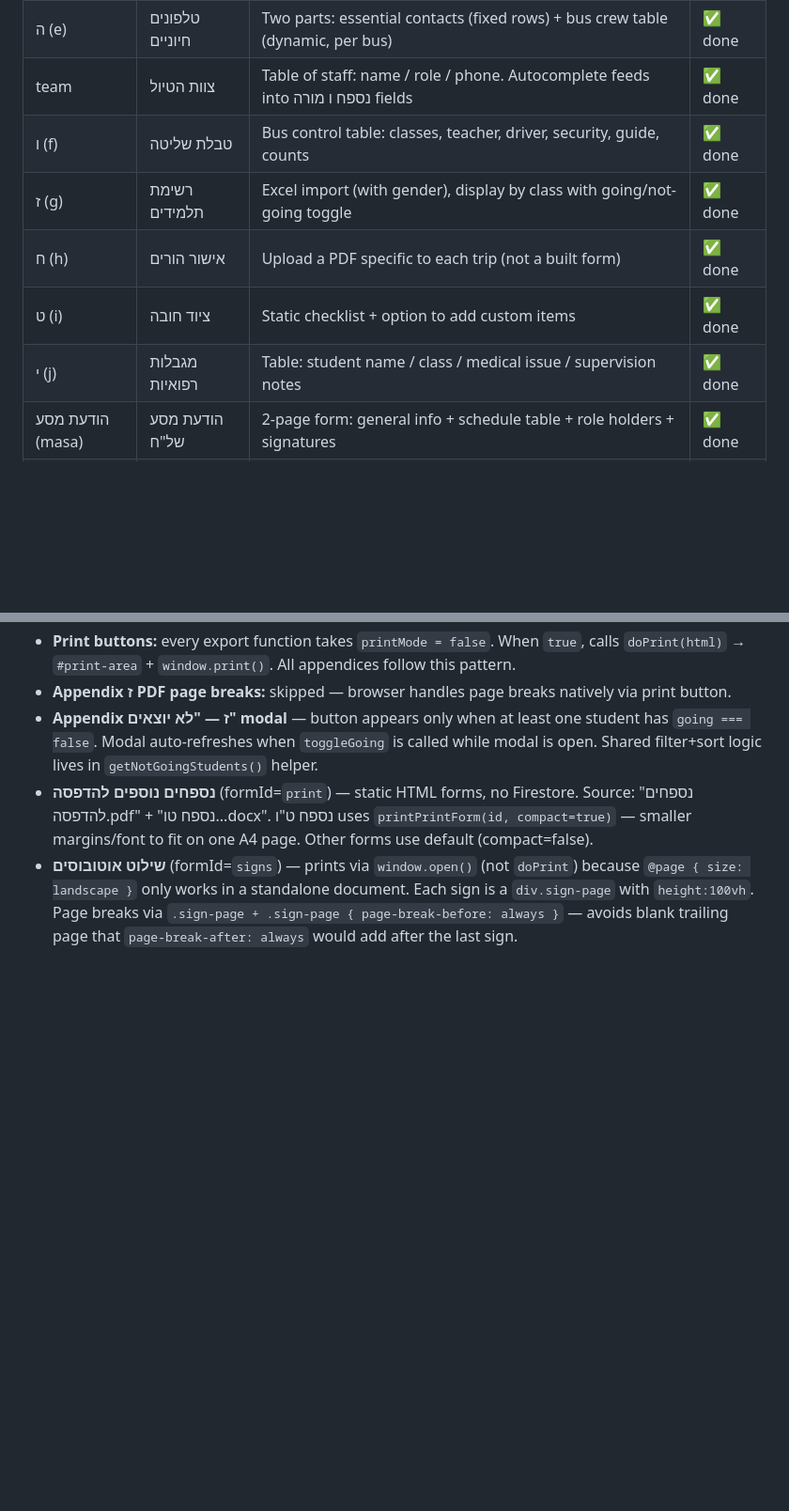
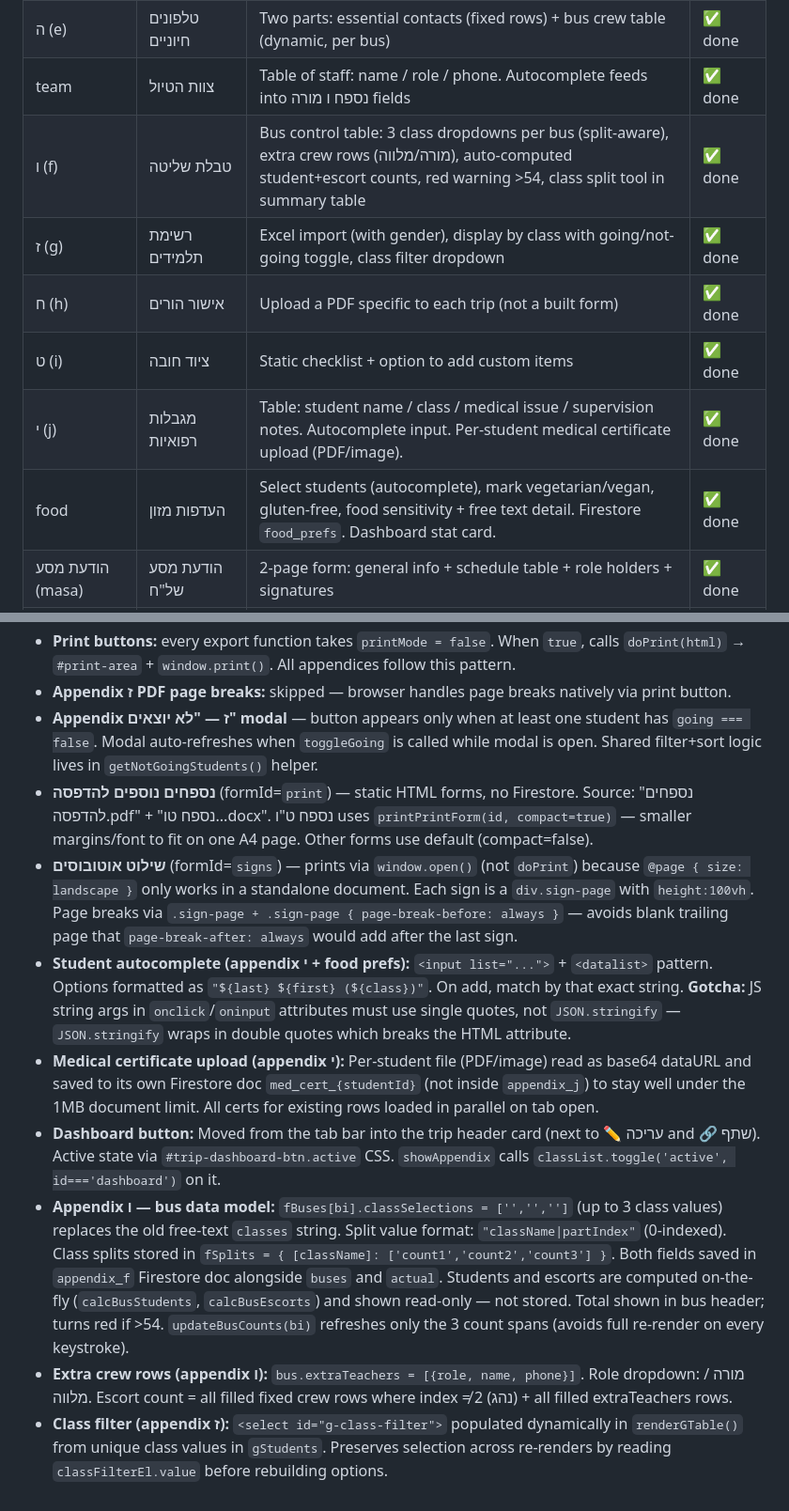
Before and after one commit to niroari/tiktiyul, a Markdown page: PROJECT.md, 2 parts joined by grey strips. Shown at 94% size. Rendered like a GitHub page; blank space fills up the shorter version.

Commit message:
Update PROJECT.md — food prefs, appendix י certs, appendix ו bus model, class filter
Co-Authored-By: Claude Sonnet 4.6 <noreply@anthropic.com>

```diff
--- a/PROJECT.md
+++ b/PROJECT.md
@@ -58,11 +58,12 @@ tiyul_signatures/{uid}_{tripId}_{role}      — remote signing docs (public read
 | ד (d) | לוח זמנים | Dynamic table: day / time / activity+place / notes | ✅ done |
 | ה (e) | טלפונים חיוניים | Two parts: essential contacts (fixed rows) + bus crew table (dynamic, per bus) | ✅ done |
 | team | צוות הטיול | Table of staff: name / role / phone. Autocomplete feeds into נספח ו מורה fields | ✅ done |
-| ו (f) | טבלת שליטה | Bus control table: classes, teacher, driver, security, guide, counts | ✅ done |
-| ז (g) | רשימת תלמידים | Excel import (with gender), display by class with going/not-going toggle | ✅ done |
+| ו (f) | טבלת שליטה | Bus control table: 3 class dropdowns per bus (split-aware), extra crew rows (מורה/מלווה), auto-computed student+escort counts, red warning >54, class split tool in summary table | ✅ done |
+| ז (g) | רשימת תלמידים | Excel import (with gender), display by class with going/not-going toggle, class filter dropdown | ✅ done |
 | ח (h) | אישור הורים | Upload a PDF specific to each trip (not a built form) | ✅ done |
 | ט (i) | ציוד חובה | Static checklist + option to add custom items | ✅ done |
-| י (j) | מגבלות רפואיות | Table: student name / class / medical issue / supervision notes | ✅ done |
+| י (j) | מגבלות רפואיות | Table: student name / class / medical issue / supervision notes. Autocomplete input. Per-student medical certificate upload (PDF/image). | ✅ done |
+| food | העדפות מזון | Select students (autocomplete), mark vegetarian/vegan, gluten-free, food sensitivity + free text detail. Firestore `food_prefs`. Dashboard stat card. | ✅ done |
 | הודעת מסע (masa) | הודעת מסע של"ח | 2-page form: general info + schedule table + role holders + signatures | ✅ done |
 | rooms | חלוקת חדרים | Room assignment for hostel trips: boys/girls separated, drag-and-drop students between rooms, class filter, manual reorder (↑↓), print/PDF export | ✅ done |
 | print | נספחים נוספים להדפסה | 6 static printable forms (no data entry): נספח ט"ו (bus inspection, from Word file, compact mode for 1 page) + נספחי ז', ט', י"א, י"ב, י"ג (from PDF). Print individually or all at once. No Firestore. | ✅ done |
@@ -173,3 +174,9 @@ Page 2:
 - **Appendix ז — "לא יוצאים" modal** — button appears only when at least one student has `going === false`. Modal auto-refreshes when `toggleGoing` is called while modal is open. Shared filter+sort logic lives in `getNotGoingStudents()` helper.
 - **נספחים נוספים להדפסה** (formId=`print`) — static HTML forms, no Firestore. Source: "נספחים להדפסה.pdf" + "נספח טו...docx". נספח ט"ו uses `printPrintForm(id, compact=true)` — smaller margins/font to fit on one A4 page. Other forms use default (compact=false).
 - **שילוט אוטובוסים** (formId=`signs`) — prints via `window.open()` (not `doPrint`) because `@page { size: landscape }` only works in a standalone document. Each sign is a `div.sign-page` with `height:100vh`. Page breaks via `.sign-page + .sign-page { page-break-before: always }` — avoids blank trailing page that `page-break-after: always` would add after the last sign.
+- **Student autocomplete (appendix י + food prefs):** `<input list="...">` + `<datalist>` pattern. Options formatted as `"${last} ${first} (${class})"`. On add, match by that exact string. **Gotcha:** JS string args in `onclick`/`oninput` attributes must use single quotes, not `JSON.stringify` — `JSON.stringify` wraps in double quotes which breaks the HTML attribute.
+- **Medical certificate upload (appendix י):** Per-student file (PDF/image) read as base64 dataURL and saved to its own Firestore doc `med_cert_{studentId}` (not inside `appendix_j`) to stay well under the 1MB document limit. All certs for existing rows loaded in parallel on tab open.
+- **Dashboard button:** Moved from the tab bar into the trip header card (next to ✏️ עריכה and 🔗 שתף). Active state via `#trip-dashboard-btn.active` CSS. `showAppendix` calls `classList.toggle('active', id==='dashboard')` on it.
+- **Appendix ו — bus data model:** `fBuses[bi].classSelections = ['','','']` (up to 3 class values) replaces the old free-text `classes` string. Split value format: `"className|partIndex"` (0-indexed). Class splits stored in `fSplits = { [className]: ['count1','count2','count3'] }`. Both fields saved in `appendix_f` Firestore doc alongside `buses` and `actual`. Students and escorts are computed on-the-fly (`calcBusStudents`, `calcBusEscorts`) and shown read-only — not stored. Total shown in bus header; turns red if >54. `updateBusCounts(bi)` refreshes only the 3 count spans (avoids full re-render on every keystroke).
+- **Extra crew rows (appendix ו):** `bus.extraTeachers = [{role, name, phone}]`. Role dropdown: מורה / מלווה. Escort count = all filled fixed crew rows where index ≠ 2 (נהג) + all filled extraTeachers rows.
+- **Class filter (appendix ז):** `<select id="g-class-filter">` populated dynamically in `renderGTable()` from unique class values in `gStudents`. Preserves selection across re-renders by reading `classFilterEl.value` before rebuilding options.
```
